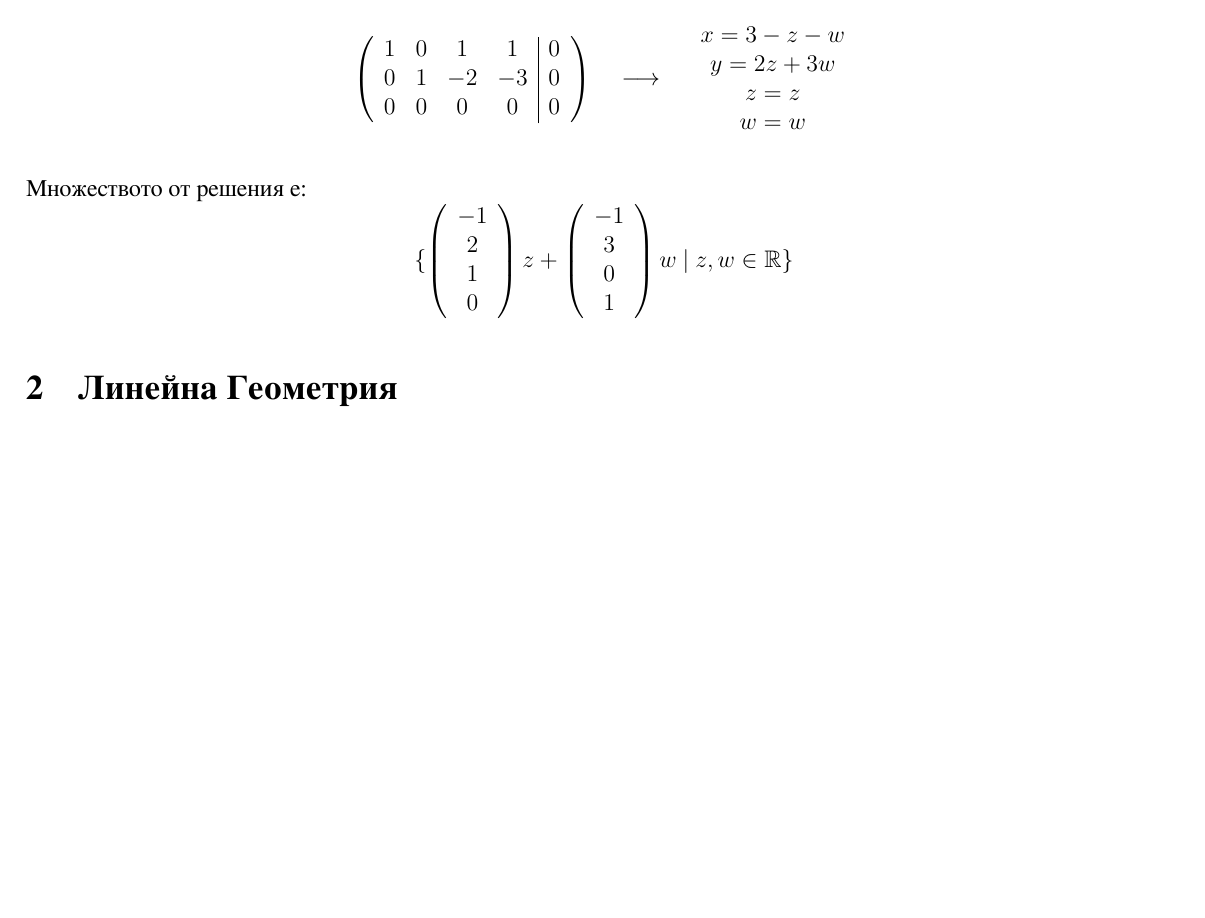
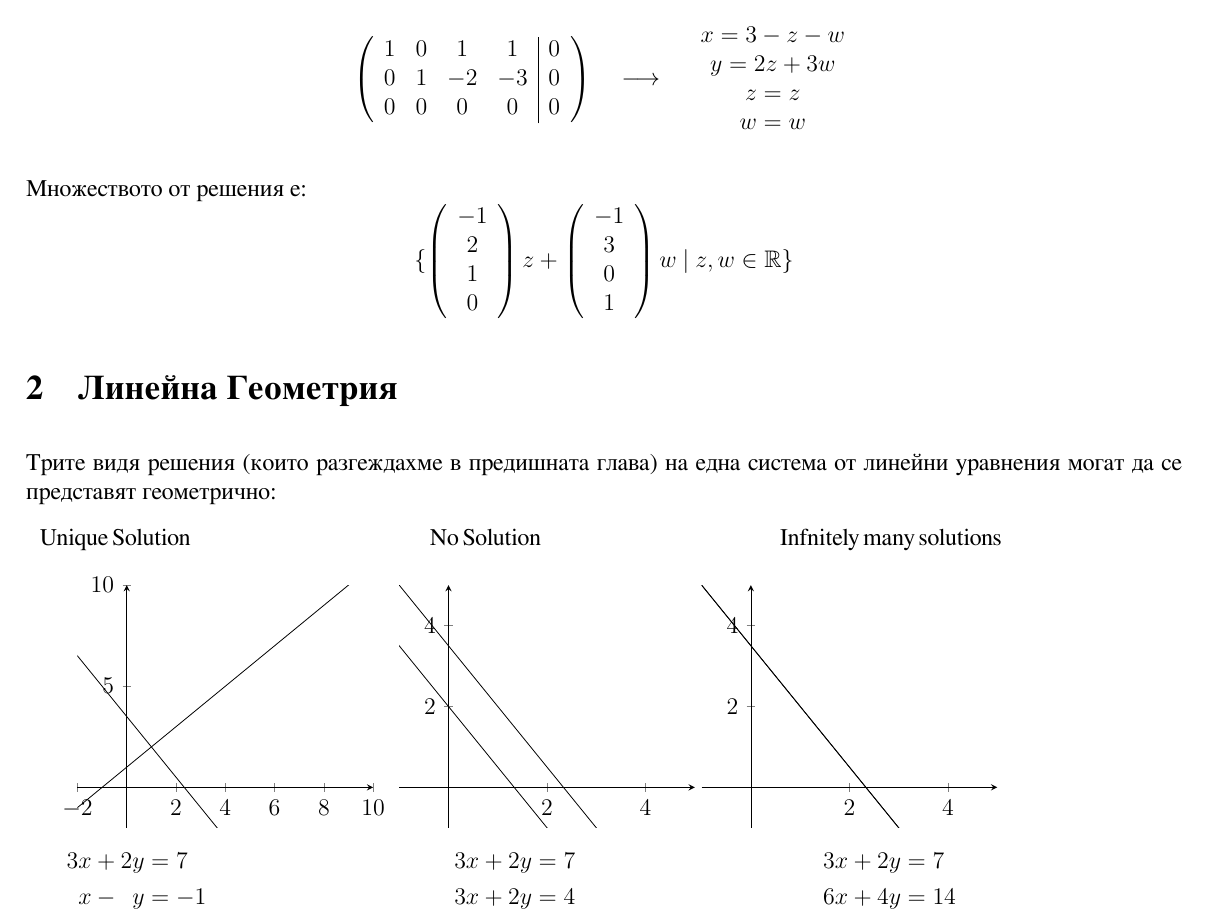
Before and after one commit to MartinNikolovMarinov/linear_algebra, a LaTeX document (init.tex): part of page 25 of 25, cut so that both start at the same text, the shorter picture padded with empty space. Compiled offline with XeLaTeX.

Commit message:
linear geometry init

```diff
--- a/init.tex
+++ b/init.tex
@@ -34,6 +34,9 @@
 \newtheorem{defn}{Definition}
 % Package for systems:
 \usepackage{systeme}
+% For graphs:
+\usepackage{tikz}
+\usepackage{pgfplots}
 
 % Embedding *.jpg abd *.png images
 \usepackage{graphicx}
@@ -184,4 +187,65 @@
 
 \section{Линейна Геометрия}
 
+Трите видя решения (които разгеждахме в предишната глава) на една система от линейни уравнения могат да се представят геометрично:
+
+\noindent \hspace{5pt} Unique Solution \hspace{0.2\linewidth} No Solution \hspace{0.2\linewidth} Infnitely many solutions \hspace{0.2\linewidth}{3em}
+
+\begin{tikzpicture}
+    \begin{axis}[xmin=-2,
+        xmax=10,
+        ymin=-2,
+        ymax=10,
+        axis x line=middle,
+        axis y line=middle,
+        samples=20,
+        width=0.33333333\textwidth]
+
+        \addplot[domain=-20:20]{(7 - 3*x) / 2};
+        \addplot[domain=-20:20]{x + 1};
+    \end{axis}
+\end{tikzpicture}
+\begin{tikzpicture}
+    \begin{axis}[xmin=-1,
+        xmax=5,
+        ymin=-1,
+        ymax=5,
+        axis x line=middle,
+        axis y line=middle,
+        samples=20,
+        width=0.33333333\textwidth]
+
+        \addplot[domain=-20:20]{(7 - 3*x)/2};
+        \addplot[domain=-20:20]{(4 - 3*x)/2};
+    \end{axis}
+\end{tikzpicture}
+\begin{tikzpicture}
+    \begin{axis}[xmin=-1,
+        xmax=5,
+        ymin=-1,
+        ymax=5,
+        axis x line=middle,
+        axis y line=middle,
+        samples=20,
+        width=0.33333333\textwidth]
+
+        \addplot[domain=-20:20]{(7 - 3*x)/2};
+        \addplot[domain=-20:20]{(14 - 6*x)/4 };
+    \end{axis}
+\end{tikzpicture}
+
+\hspace{2pt}
+\noindent $ \sysdelim..\systeme{
+    3x + 2y = 7,
+    x - y = -1
+}$ \hspace{0.2\linewidth} $ \sysdelim..\systeme{
+    3x + 2y = 7,
+    3x + 2y = 4
+}
+$ \hspace{0.2\linewidth} $ \sysdelim..\systeme{
+    3x + 2y = 7,
+    6x + 4y = 14
+}
+$
+
 \end{document}
```
Also changed, not shown: out/out.pdf.
